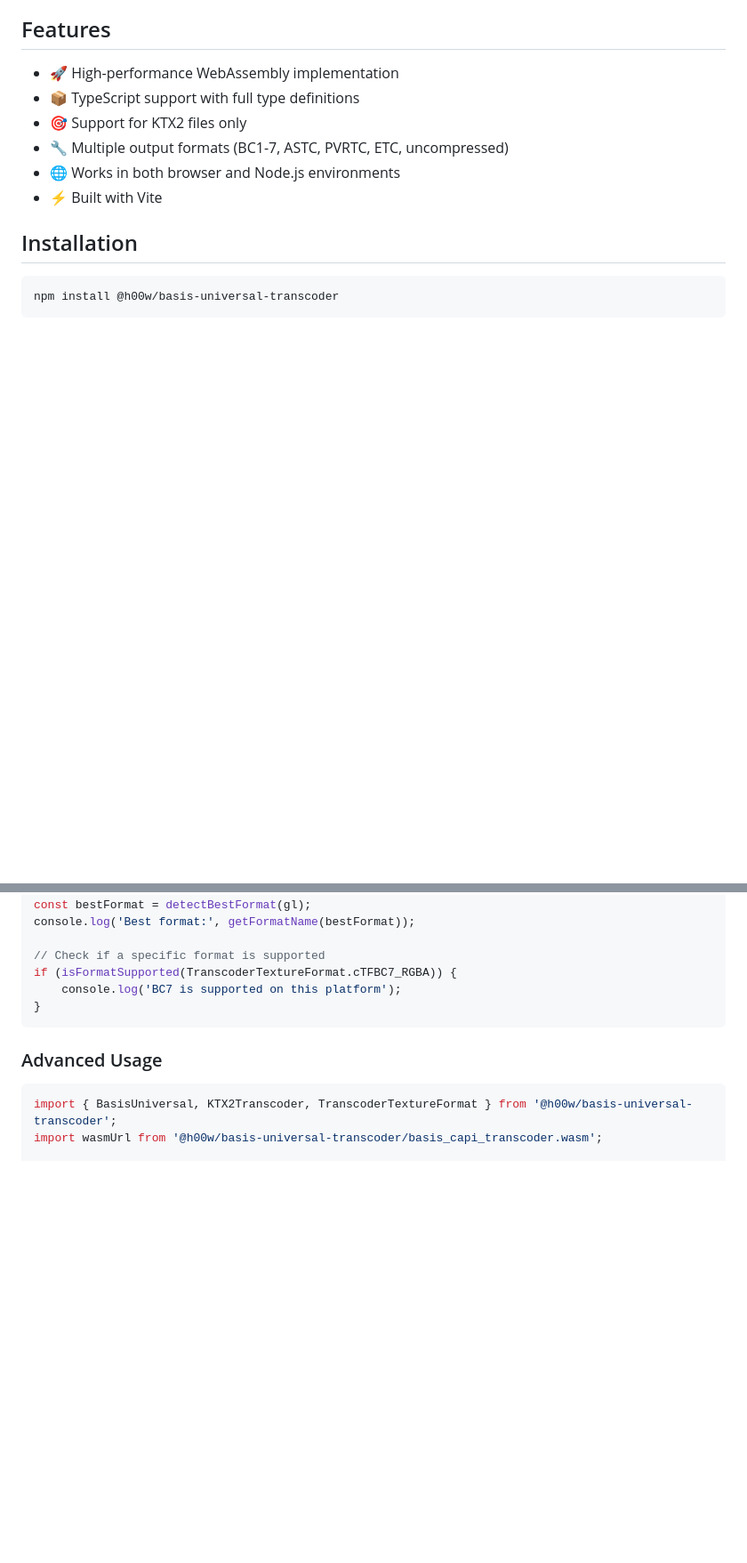
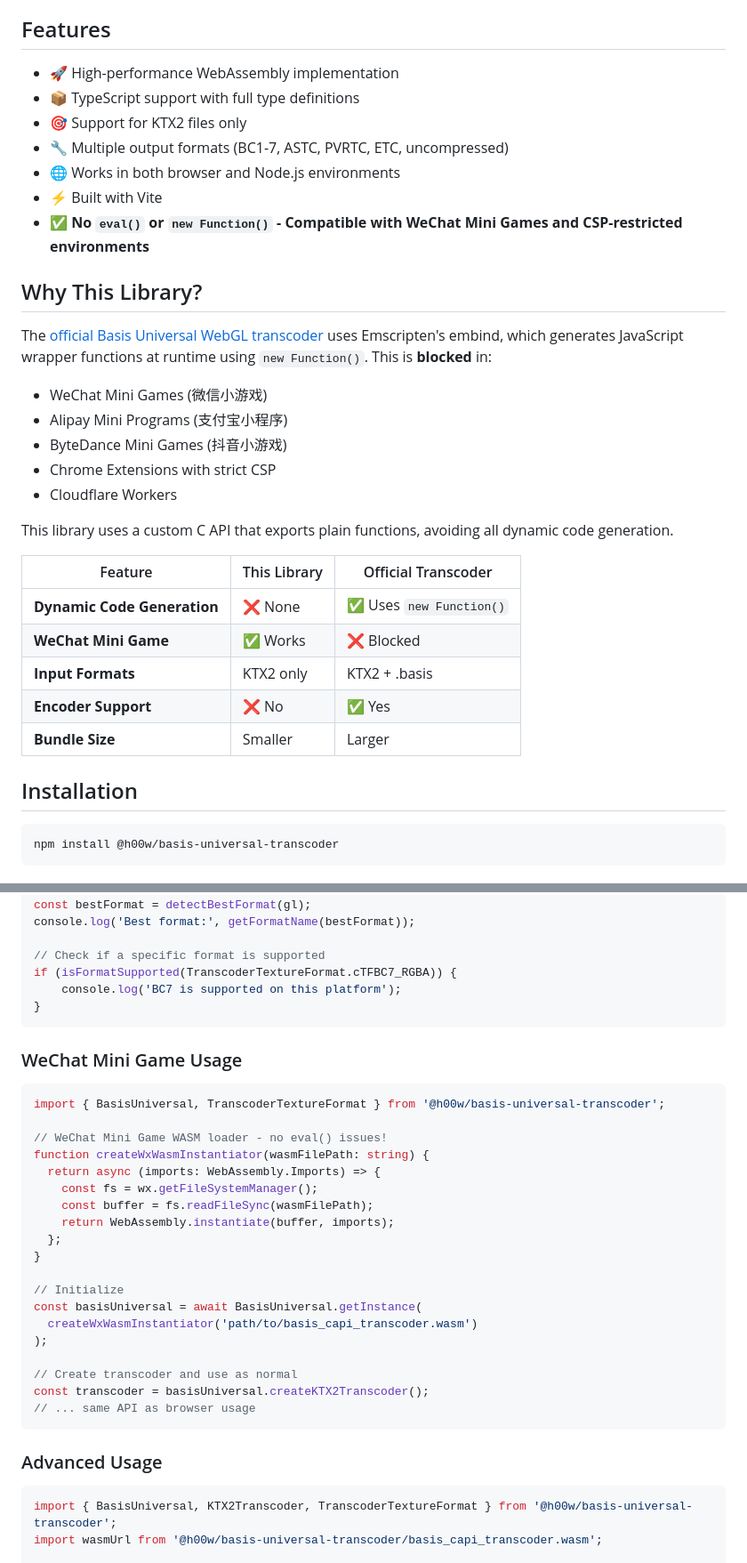
Before and after one commit to hwei/Basis-Universal-Transcoder-Project, a Markdown page: packages/basis-universal-transcoder/README.md, 2 parts joined by grey strips. Shown at 89% size. Drawn GitHub-style; blank space fills up the shorter version.

````diff
--- a/packages/basis-universal-transcoder/README.md
+++ b/packages/basis-universal-transcoder/README.md
@@ -12,6 +12,27 @@ A WebAssembly-based Basis Universal texture transcoder with TypeScript bindings.
 - 🔧 Multiple output formats (BC1-7, ASTC, PVRTC, ETC, uncompressed)
 - 🌐 Works in both browser and Node.js environments
 - ⚡ Built with Vite
+- ✅ **No `eval()` or `new Function()` - Compatible with WeChat Mini Games and CSP-restricted environments**
+
+## Why This Library?
+
+The [official Basis Universal WebGL transcoder](https://github.com/BinomialLLC/basis_universal/tree/master/webgl) uses Emscripten's embind, which generates JavaScript wrapper functions at runtime using `new Function()`. This is **blocked** in:
+
+- WeChat Mini Games (微信小游戏)
+- Alipay Mini Programs (支付宝小程序)
+- ByteDance Mini Games (抖音小游戏)
+- Chrome Extensions with strict CSP
+- Cloudflare Workers
+
+This library uses a custom C API that exports plain functions, avoiding all dynamic code generation.
+
+| Feature | This Library | Official Transcoder |
+|---------|-------------|---------------------|
+| **Dynamic Code Generation** | ❌ None | ✅ Uses `new Function()` |
+| **WeChat Mini Game** | ✅ Works | ❌ Blocked |
+| **Input Formats** | KTX2 only | KTX2 + .basis |
+| **Encoder Support** | ❌ No | ✅ Yes |
+| **Bundle Size** | Smaller | Larger |
 
 ## Installation
 
@@ -92,6 +113,30 @@ console.log('Best format:', getFormatName(bestFormat));
 if (isFormatSupported(TranscoderTextureFormat.cTFBC7_RGBA)) {
     console.log('BC7 is supported on this platform');
 }
+```
+
+### WeChat Mini Game Usage
+
+```typescript
+import { BasisUniversal, TranscoderTextureFormat } from '@h00w/basis-universal-transcoder';
+
+// WeChat Mini Game WASM loader - no eval() issues!
+function createWxWasmInstantiator(wasmFilePath: string) {
+  return async (imports: WebAssembly.Imports) => {
+    const fs = wx.getFileSystemManager();
+    const buffer = fs.readFileSync(wasmFilePath);
+    return WebAssembly.instantiate(buffer, imports);
+  };
+}
+
+// Initialize
+const basisUniversal = await BasisUniversal.getInstance(
+  createWxWasmInstantiator('path/to/basis_capi_transcoder.wasm')
+);
+
+// Create transcoder and use as normal
+const transcoder = basisUniversal.createKTX2Transcoder();
+// ... same API as browser usage
 ```
 
 ### Advanced Usage
````
Also changed, not shown: README.md (+109 -0 lines).
